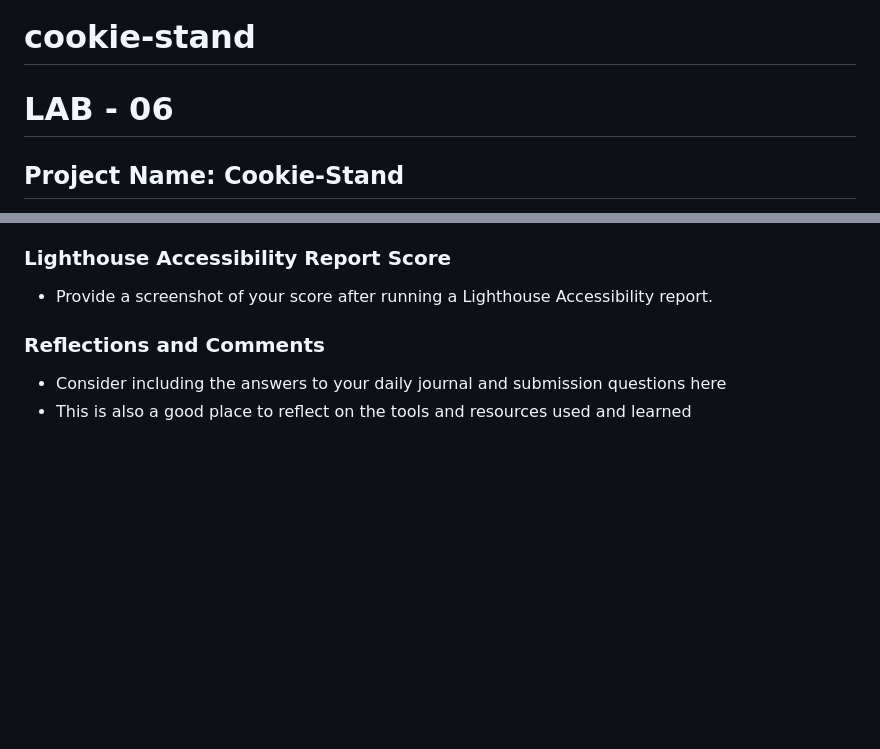
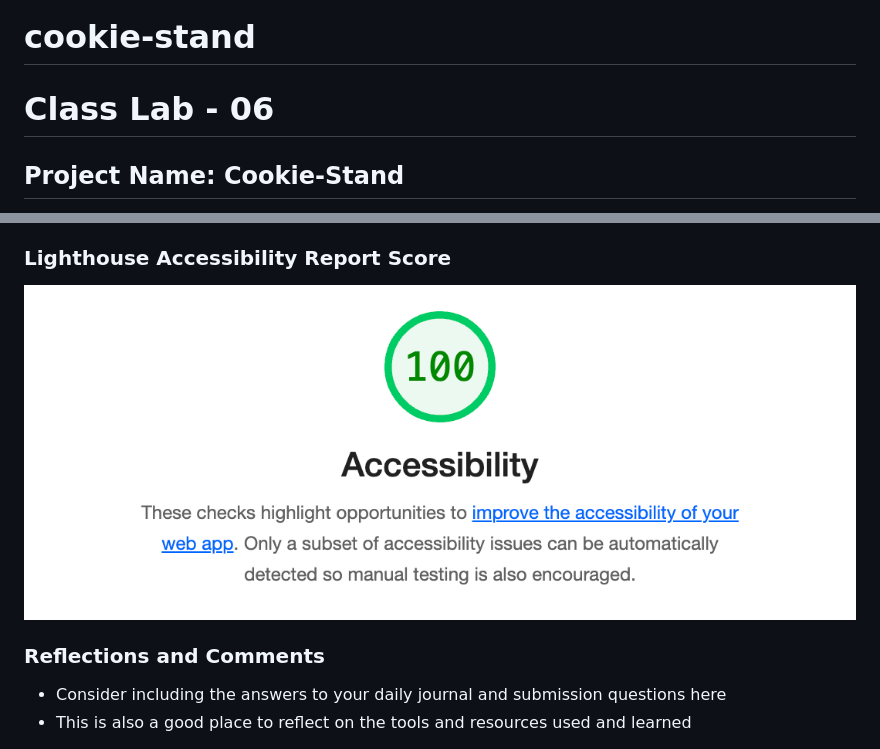
Before and after one commit to jennisung/cookie-stand, a Markdown page: README.md, 2 parts joined by grey strips. Drawn GitHub-style; pictures changed too: img/access-image.jpg (added); blank space fills up the shorter version.

```diff
--- a/README.md
+++ b/README.md
@@ -1,7 +1,6 @@
 # cookie-stand
 
-
-# LAB - 06
+# Class Lab - 06
 
 ## Project Name: Cookie-Stand
 
@@ -16,7 +15,7 @@ I build an app with a direct and powerful purpose. It does all of the things tha
 
 ### Lighthouse Accessibility Report Score
 
-* Provide a screenshot of your score after running a Lighthouse Accessibility report.
+![access-image](img/access-image.jpg)
 
 ### Reflections and Comments
 
```
Also changed, not shown: other parts of README.md (+2 -2 lines), 4 other files.
